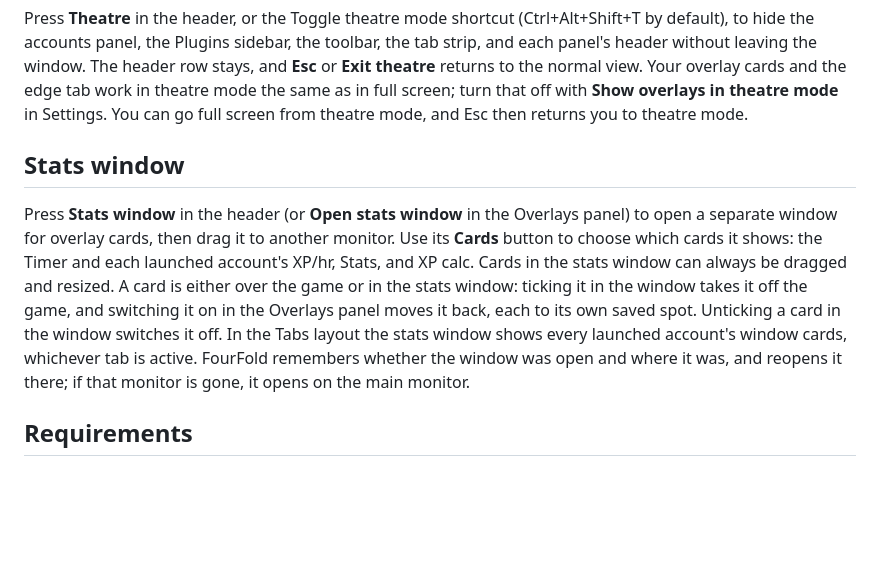
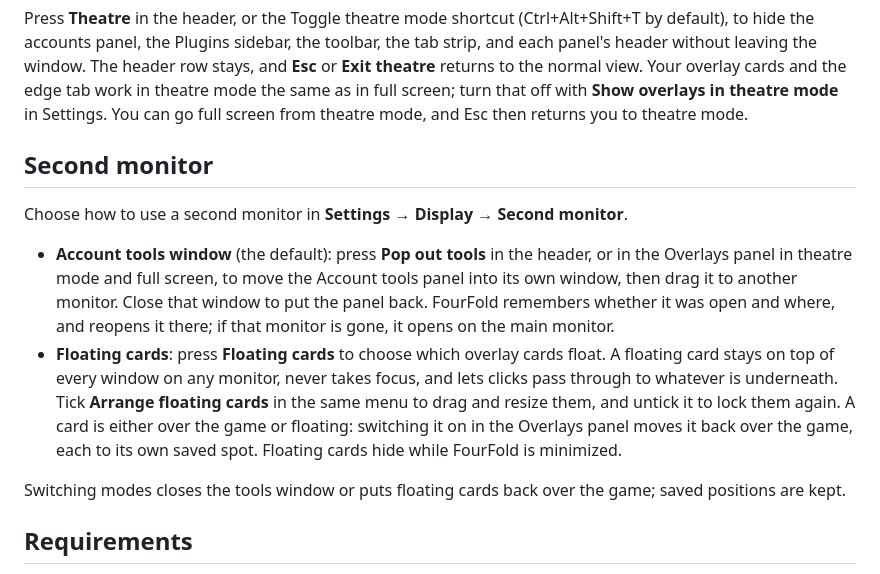
Before and after one commit to CodySimonds65/FourFoldAccountManager, a Markdown page: README.md, the part around the change. Drawn GitHub-style; blank space fills up the shorter version.

Commit message:
docs: describe the second monitor modes

```diff
--- a/README.md
+++ b/README.md
@@ -43,9 +43,14 @@ Choose **Tabs** in the layout picker to give each account its own full-size tab.
 
 Press **Theatre** in the header, or the Toggle theatre mode shortcut (Ctrl+Alt+Shift+T by default), to hide the accounts panel, the Plugins sidebar, the toolbar, the tab strip, and each panel's header without leaving the window. The header row stays, and **Esc** or **Exit theatre** returns to the normal view. Your overlay cards and the edge tab work in theatre mode the same as in full screen; turn that off with **Show overlays in theatre mode** in Settings. You can go full screen from theatre mode, and Esc then returns you to theatre mode.
 
-## Stats window
+## Second monitor
 
-Press **Stats window** in the header (or **Open stats window** in the Overlays panel) to open a separate window for overlay cards, then drag it to another monitor. Use its **Cards** button to choose which cards it shows: the Timer and each launched account's XP/hr, Stats, and XP calc. Cards in the stats window can always be dragged and resized. A card is either over the game or in the stats window: ticking it in the window takes it off the game, and switching it on in the Overlays panel moves it back, each to its own saved spot. Unticking a card in the window switches it off. In the Tabs layout the stats window shows every launched account's window cards, whichever tab is active. FourFold remembers whether the window was open and where it was, and reopens it there; if that monitor is gone, it opens on the main monitor.
+Choose how to use a second monitor in **Settings → Display → Second monitor**.
+
+- **Account tools window** (the default): press **Pop out tools** in the header, or in the Overlays panel in theatre mode and full screen, to move the Account tools panel into its own window, then drag it to another monitor. Close that window to put the panel back. FourFold remembers whether it was open and where, and reopens it there; if that monitor is gone, it opens on the main monitor.
+- **Floating cards**: press **Floating cards** to choose which overlay cards float. A floating card stays on top of every window on any monitor, never takes focus, and lets clicks pass through to whatever is underneath. Tick **Arrange floating cards** in the same menu to drag and resize them, and untick it to lock them again. A card is either over the game or floating: switching it on in the Overlays panel moves it back over the game, each to its own saved spot. Floating cards hide while FourFold is minimized.
+
+Switching modes closes the tools window or puts floating cards back over the game; saved positions are kept.
 
 ## Requirements
 
```
